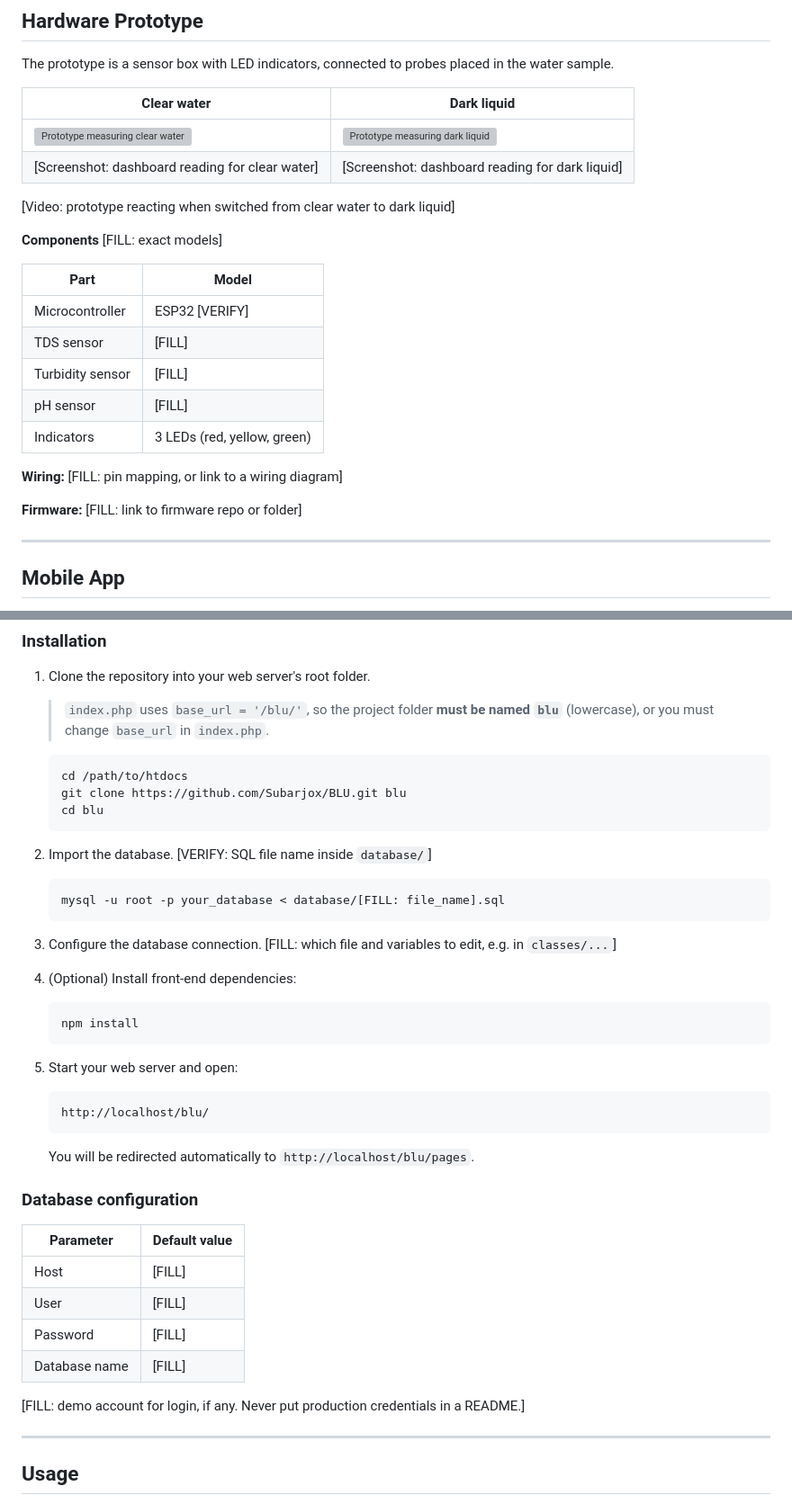
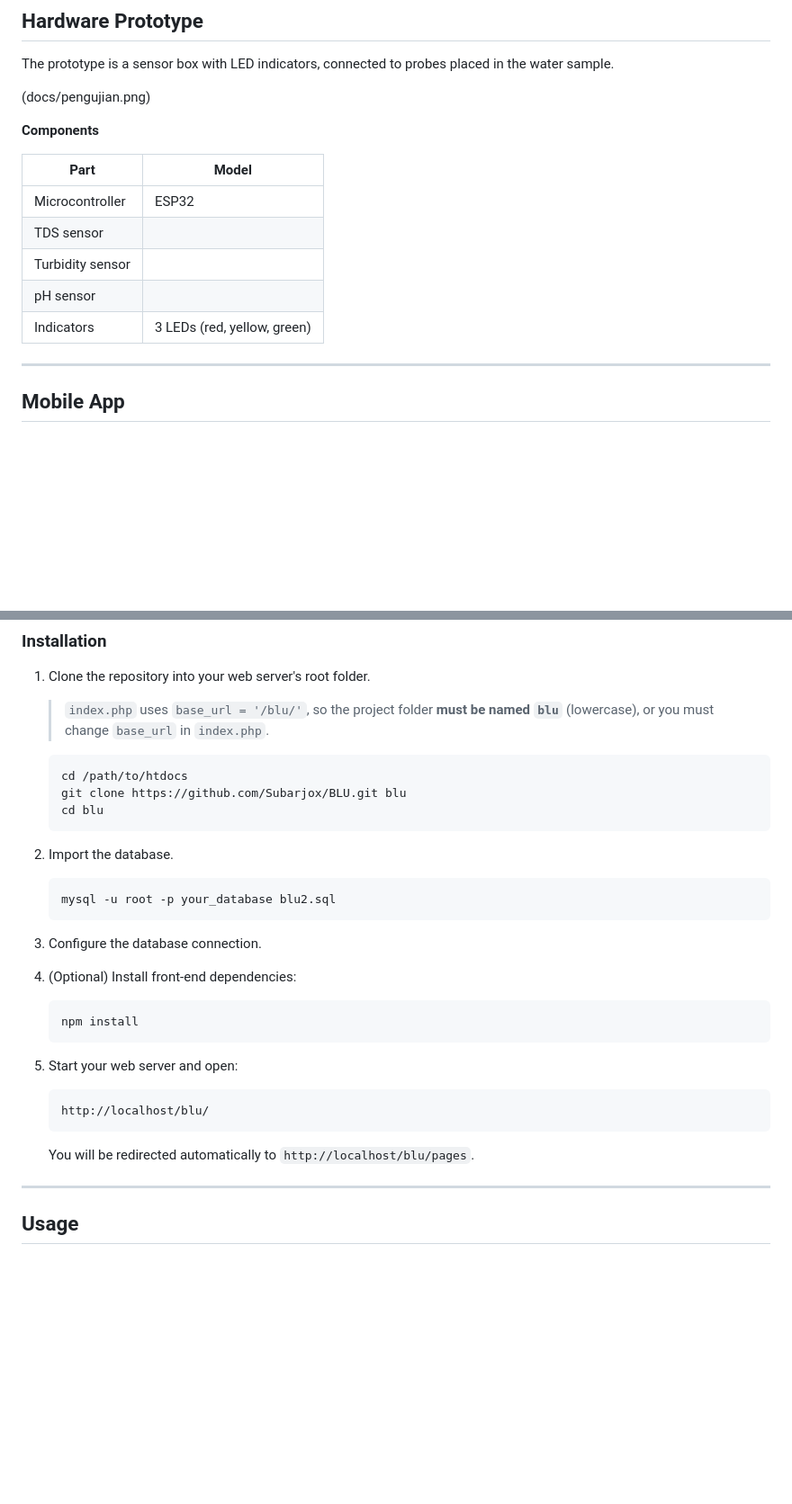
Before and after one commit to Subarjox/BLU, a Markdown page: README.md, 2 parts joined by grey strips. Shown at 90% size. GitHub-like rendering; blank space fills up the shorter version; grey boxes are pictures that could not be loaded.

````diff
--- a/README.md
+++ b/README.md
@@ -93,26 +92,17 @@ BLU is a water quality monitoring system built as a **final project for the Web
 
 The prototype is a sensor box with LED indicators, connected to probes placed in the water sample.
 
-| Clear water | Dark liquid |
-|---|---|
-| ![Prototype measuring clear water](docs/hardware-clear-water.png) | ![Prototype measuring dark liquid](docs/hardware-dark-liquid.png) |
-| [Screenshot: dashboard reading for clear water] | [Screenshot: dashboard reading for dark liquid] |
+(docs/pengujian.png)
 
-[Video: prototype reacting when switched from clear water to dark liquid]
-
-**Components** [FILL: exact models]
+**Components**
 
 | Part | Model |
 |---|---|
-| Microcontroller | ESP32 [VERIFY] |
-| TDS sensor | [FILL] |
-| Turbidity sensor | [FILL] |
-| pH sensor | [FILL] |
+| Microcontroller | ESP32 |
+| TDS sensor |
+| Turbidity sensor |
+| pH sensor |
 | Indicators | 3 LEDs (red, yellow, green) |
-
-**Wiring:** [FILL: pin mapping, or link to a wiring diagram]
-
-**Firmware:** [FILL: link to firmware repo or folder]
 
 ---
 
@@ -208,13 +198,13 @@ BLU/
    cd blu
    ```
 
-2. Import the database. [VERIFY: SQL file name inside `database/`]
+2. Import the database.
 
    ```bash
-   mysql -u root -p your_database < database/[FILL: file_name].sql
+   mysql -u root -p your_database blu2.sql
    ```
 
-3. Configure the database connection. [FILL: which file and variables to edit, e.g. in `classes/...`]
+3. Configure the database connection.
 
 4. (Optional) Install front-end dependencies:
 
@@ -229,18 +219,6 @@ BLU/
    ```
 
    You will be redirected automatically to `http://localhost/blu/pages`.
-
-### Database configuration
-
-| Parameter | Default value |
-|---|---|
-| Host | [FILL] |
-| User | [FILL] |
-| Password | [FILL] |
-| Database name | [FILL] |
-
-[FILL: demo account for login, if any. Never put production credentials in a README.]
-
 ---
 
 ## Usage
````
Also changed, not shown: other parts of README.md (+19 -23 lines).
